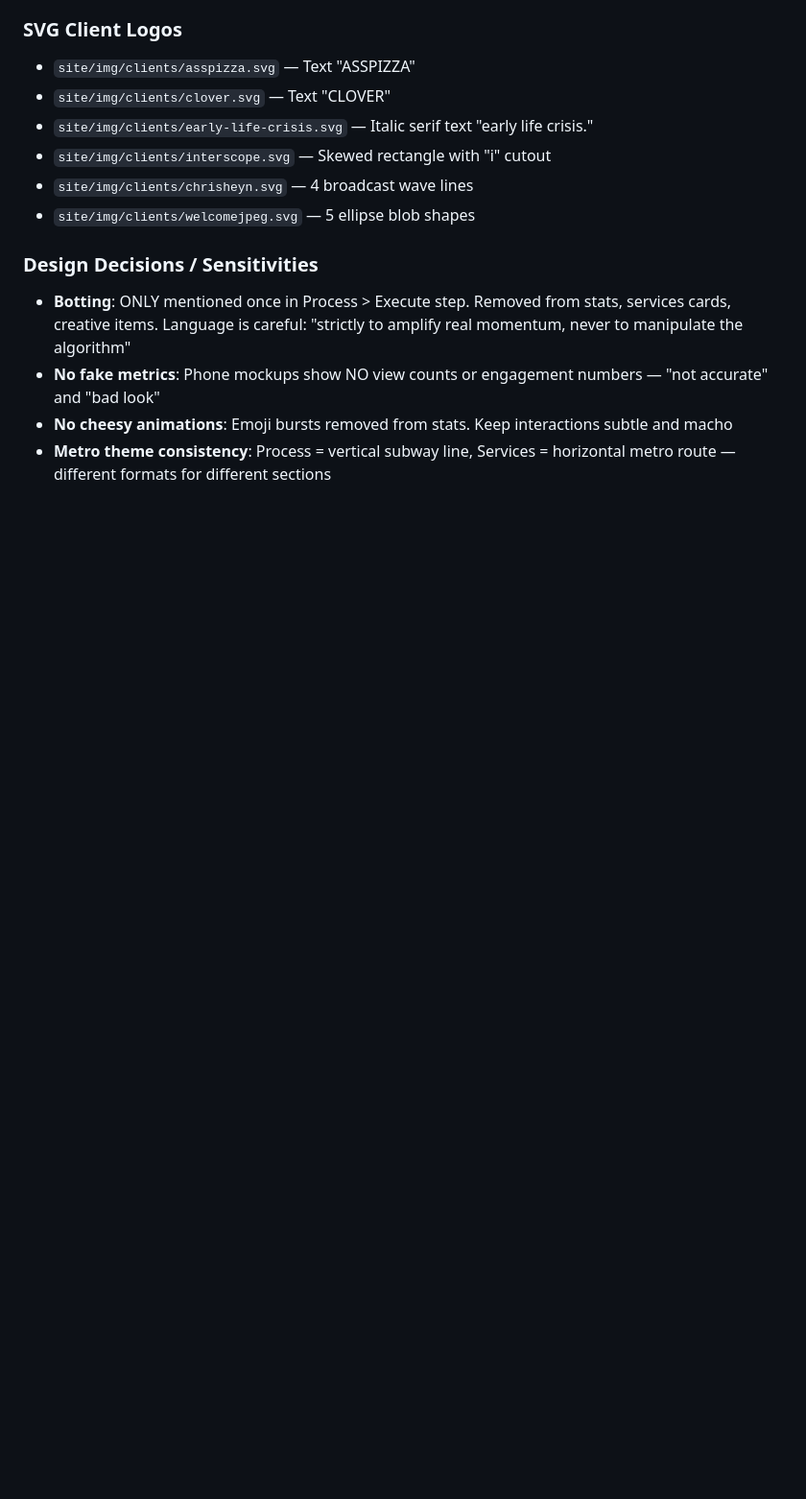
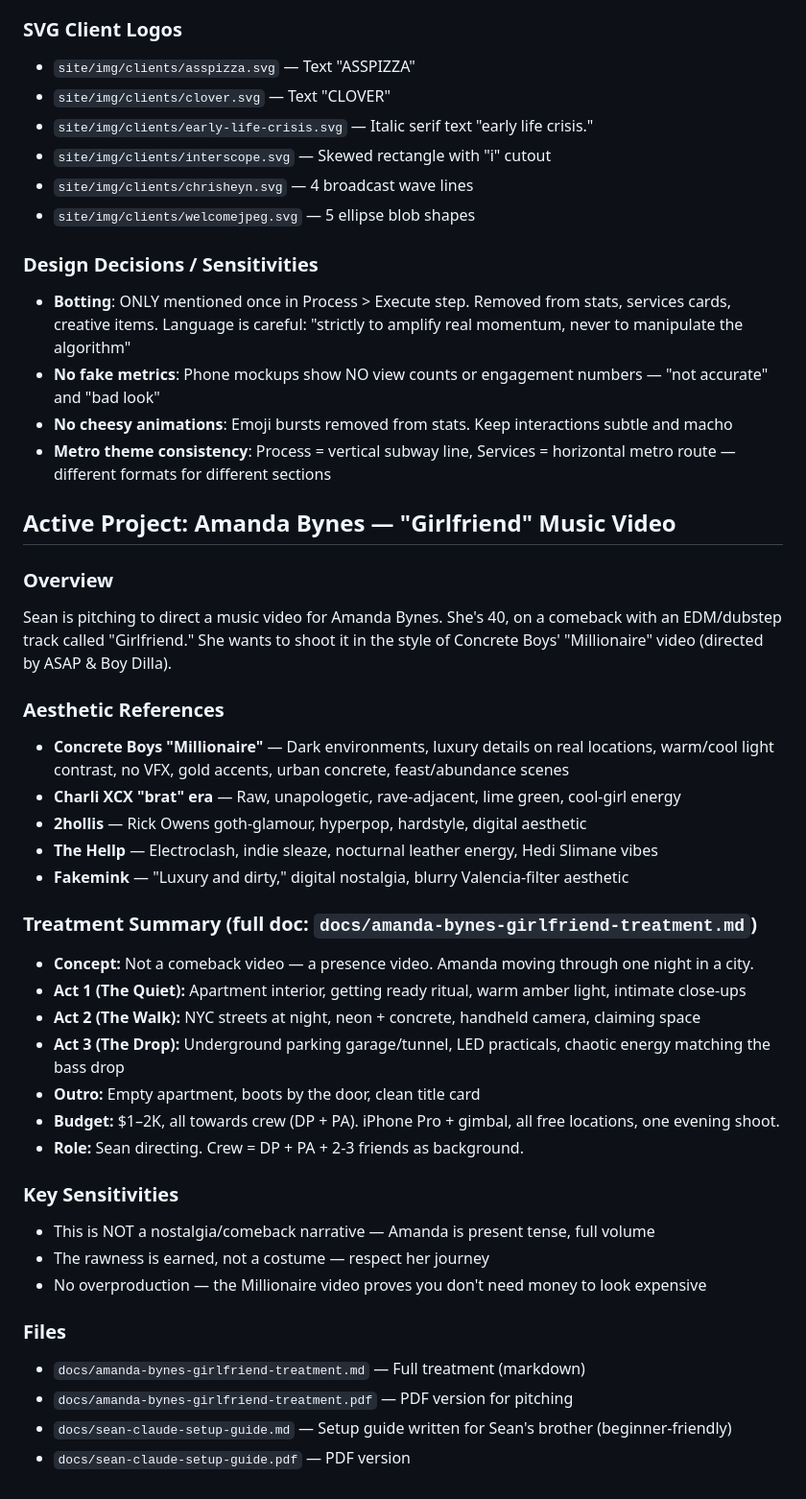
Before and after one commit to seadefaria-cyber/idontknow, a Markdown page: CLAUDE.md, the part around the change. Shown at 96% size. Rendered like a GitHub page; blank space fills up the shorter version.

Commit message:
Add Amanda Bynes project context to CLAUDE.md
Saves treatment details, aesthetic references, and file locations so Claude remembers the project across sessions.

Co-Authored-By: Claude Opus 4.6 <noreply@anthropic.com>

```diff
--- a/CLAUDE.md
+++ b/CLAUDE.md
@@ -128,3 +128,35 @@ agent-browser close
 - **No fake metrics**: Phone mockups show NO view counts or engagement numbers — "not accurate" and "bad look"
 - **No cheesy animations**: Emoji bursts removed from stats. Keep interactions subtle and macho
 - **Metro theme consistency**: Process = vertical subway line, Services = horizontal metro route — different formats for different sections
+
+## Active Project: Amanda Bynes — "Girlfriend" Music Video
+
+### Overview
+Sean is pitching to direct a music video for Amanda Bynes. She's 40, on a comeback with an EDM/dubstep track called "Girlfriend." She wants to shoot it in the style of Concrete Boys' "Millionaire" video (directed by ASAP & Boy Dilla).
+
+### Aesthetic References
+- **Concrete Boys "Millionaire"** — Dark environments, luxury details on real locations, warm/cool light contrast, no VFX, gold accents, urban concrete, feast/abundance scenes
+- **Charli XCX "brat" era** — Raw, unapologetic, rave-adjacent, lime green, cool-girl energy
+- **2hollis** — Rick Owens goth-glamour, hyperpop, hardstyle, digital aesthetic
+- **The Hellp** — Electroclash, indie sleaze, nocturnal leather energy, Hedi Slimane vibes
+- **Fakemink** — "Luxury and dirty," digital nostalgia, blurry Valencia-filter aesthetic
+
+### Treatment Summary (full doc: `docs/amanda-bynes-girlfriend-treatment.md`)
+- **Concept:** Not a comeback video — a presence video. Amanda moving through one night in a city.
+- **Act 1 (The Quiet):** Apartment interior, getting ready ritual, warm amber light, intimate close-ups
+- **Act 2 (The Walk):** NYC streets at night, neon + concrete, handheld camera, claiming space
+- **Act 3 (The Drop):** Underground parking garage/tunnel, LED practicals, chaotic energy matching the bass drop
+- **Outro:** Empty apartment, boots by the door, clean title card
+- **Budget:** $1–2K, all towards crew (DP + PA). iPhone Pro + gimbal, all free locations, one evening shoot.
+- **Role:** Sean directing. Crew = DP + PA + 2-3 friends as background.
+
+### Key Sensitivities
+- This is NOT a nostalgia/comeback narrative — Amanda is present tense, full volume
+- The rawness is earned, not a costume — respect her journey
+- No overproduction — the Millionaire video proves you don't need money to look expensive
+
+### Files
+- `docs/amanda-bynes-girlfriend-treatment.md` — Full treatment (markdown)
+- `docs/amanda-bynes-girlfriend-treatment.pdf` — PDF version for pitching
+- `docs/sean-claude-setup-guide.md` — Setup guide written for Sean's brother (beginner-friendly)
+- `docs/sean-claude-setup-guide.pdf` — PDF version
```
